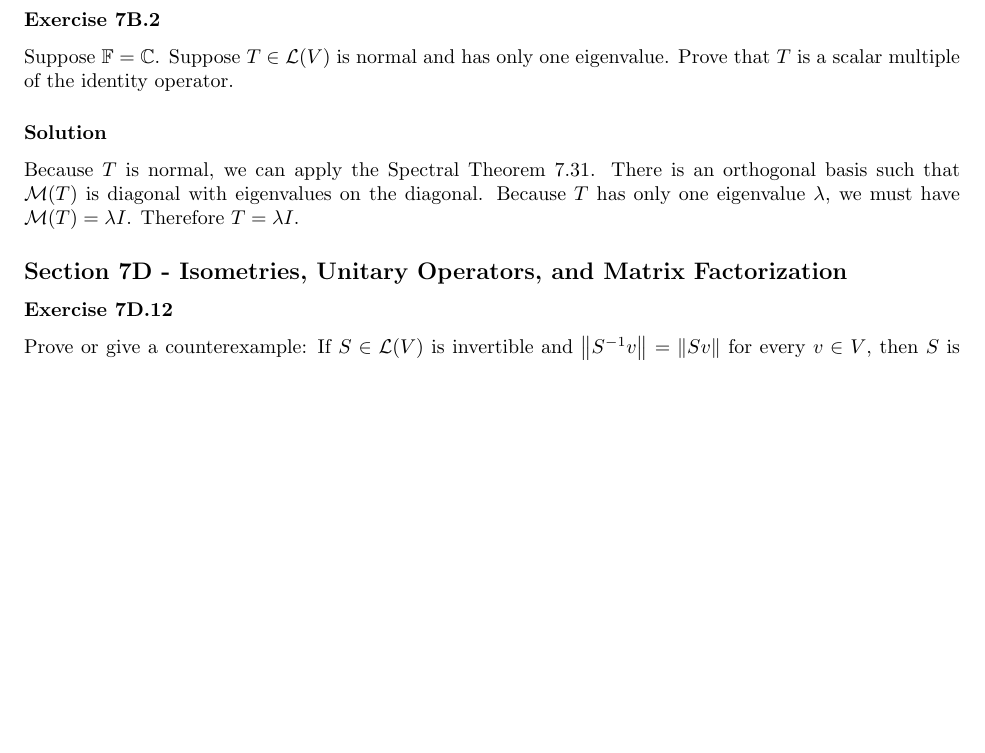
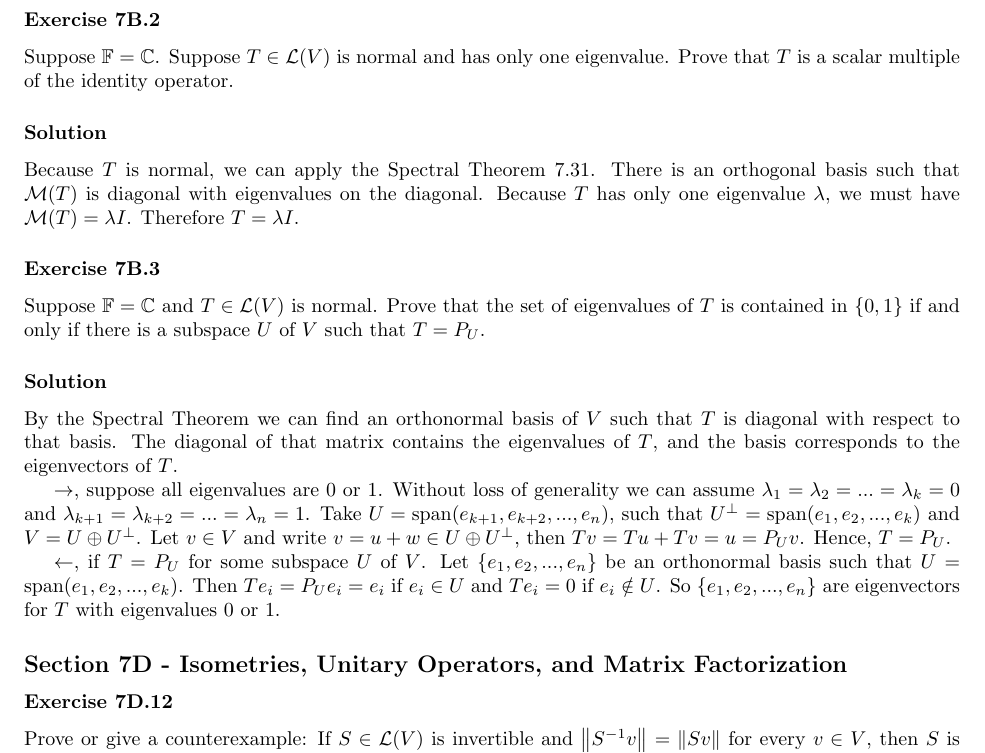
Before and after one commit to noudald/math-solutions, a LaTeX document (linear-algebra/main.tex, which reads linear-algebra/ch7.tex): part of page 11 of 12, cut so that both start at the same text, the shorter picture padded with empty space. Compiled offline with pdfLaTeX.

Commit message:
(LA) 7B.3

```diff
--- a/linear-algebra/ch7.tex
+++ b/linear-algebra/ch7.tex
@@ -666,6 +666,28 @@ Because $T$ has only one eigenvalue $\lambda$, we must have $\mathcal{M}(T) = \l
 Therefore $T = \lambda I$.
 
 
+\subsubsection*{Exercise 7B.3}
+
+Suppose $\mathbb{F} = \mathbb{C}$ and $T \in \mathcal{L}(V)$ is normal.
+Prove that the set of eigenvalues of $T$ is contained in $\{0, 1\}$ if and only if there is a subspace $U$ of $V$ such that $T = P_U$.
+
+\subsubsection*{Solution}
+
+By the Spectral Theorem we can find an orthonormal basis of $V$ such that $T$ is diagonal with respect to that basis.
+The diagonal of that matrix contains the eigenvalues of $T$, and the basis corresponds to the eigenvectors of $T$.
+
+$\rightarrow$, suppose all eigenvalues are $0$ or $1$.
+Without loss of generality we can assume $\lambda_1 = \lambda_2 = ... = \lambda_k = 0$ and $\lambda_{k+1} = \lambda_{k+2} = ... = \lambda_n = 1$.
+Take $U = \mathrm{span}(e_{k+1}, e_{k+2}, ..., e_n)$, such that $U^{\perp} = \mathrm{span}(e_1, e_2, ..., e_k)$ and $V = U \oplus U^{\perp}$.
+Let $v \in V$ and write $v = u + w \in U \oplus U^{\perp}$, then $Tv = Tu + Tv = u = P_Uv$.
+Hence, $T = P_U$.
+
+$\leftarrow$, if $T = P_U$ for some subspace $U$ of $V$.
+Let $\{e_1, e_2, ..., e_n\}$ be an orthonormal basis such that $U = \mathrm{span}(e_1, e_2, ..., e_k)$.
+Then $Te_i = P_U e_i = e_i$ if $e_i \in U$ and $Te_i = 0$ if $e_i \notin U$.
+So $\{e_1, e_2, ..., e_n\}$ are eigenvectors for $T$ with eigenvalues $0$ or $1$.
+
+
 \subsection*{Section 7D - Isometries, Unitary Operators, and Matrix Factorization}
 
 \subsubsection*{Exercise 7D.12}
```
